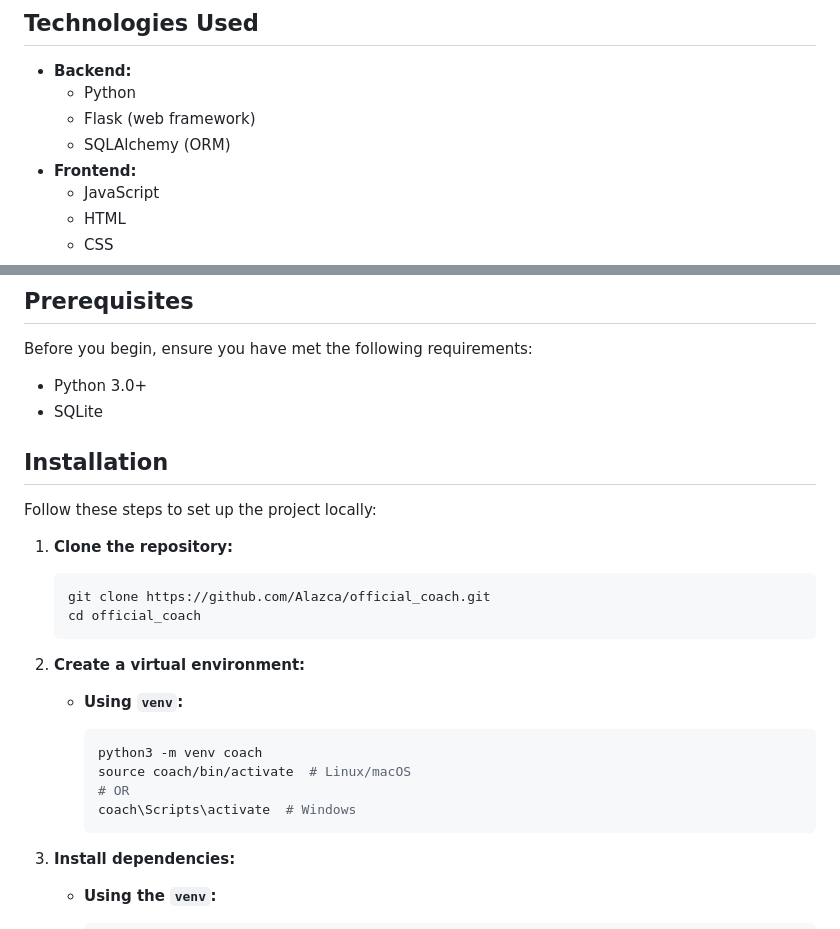
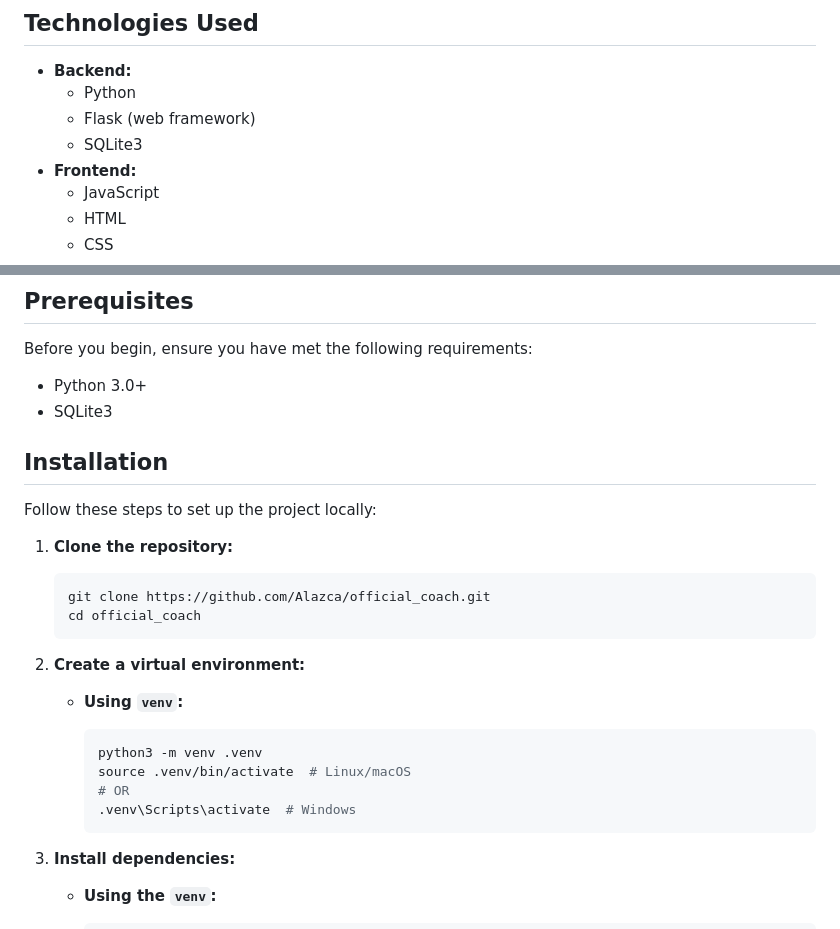
Before and after one commit to Alazca/official_coach, a Markdown page: README.md, 2 parts joined by grey strips. GitHub-like rendering.

````diff
--- a/README.md
+++ b/README.md
@@ -19,7 +19,7 @@ This project is a web application that provides personalized strength and condit
 *   **Backend:**
     *   Python
     *   Flask (web framework)
-    *   SQLAlchemy (ORM)
+    *   SQLite3
 *   **Frontend:**
     *   JavaScript
     *   HTML
@@ -34,7 +34,7 @@ This project is a web application that provides personalized strength and condit
 Before you begin, ensure you have met the following requirements:
 
 *   Python 3.0+
-*   SQLite
+*   SQLite3
 
 ## Installation
 
@@ -52,10 +52,10 @@ Follow these steps to set up the project locally:
     *   **Using `venv`:**
 
         ```bash
-        python3 -m venv coach
-        source coach/bin/activate  # Linux/macOS
+        python3 -m venv .venv
+        source .venv/bin/activate  # Linux/macOS
         # OR
-        coach\Scripts\activate  # Windows
+        .venv\Scripts\activate  # Windows
         ```
 
 3.  **Install dependencies:**
````
Also changed, not shown: other parts of README.md (+5 -35 lines).
